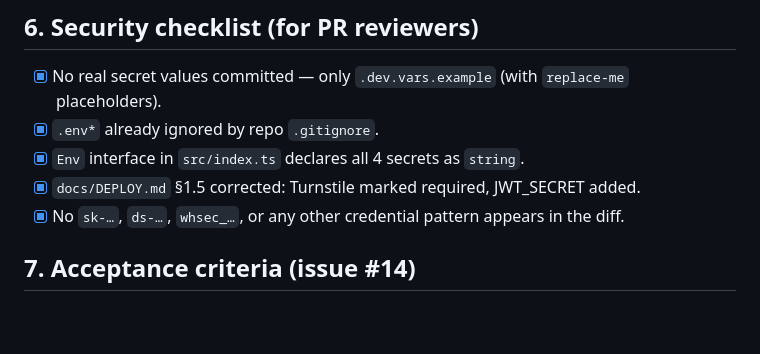
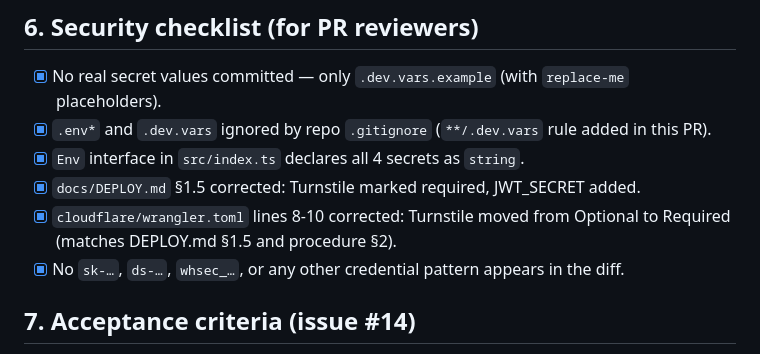
Before and after one commit to samuelowles/palmi, a Markdown page: cloudflare/docs/E1.4-secrets-procedure.md, the part around the change. GitHub-like rendering; blank space fills up the shorter version.

Commit message:
chore(stack): sync carried E1.4-secrets-procedure.md with #169
PR #168 (E1.7 Turnstile) branched from the stack before PR #169's secrets-procedure
fix landed. The carried copy of cloudflare/docs/E1.4-secrets-procedure.md
in this PR is the pre-fix version (missing the **/.dev.vars .gitignore
checklist item and the wrangler.toml correction item).

Apply the same §6 checklist update as PR #169 so the procedure doc is
consistent across both branches and there is no merge conflict on this
file.

```diff
--- a/cloudflare/docs/E1.4-secrets-procedure.md
+++ b/cloudflare/docs/E1.4-secrets-procedure.md
@@ -99,9 +99,10 @@ npx wrangler dev
 ## 6. Security checklist (for PR reviewers)
 
 - [x] No real secret values committed — only `.dev.vars.example` (with `replace-me` placeholders).
-- [x] `.env*` already ignored by repo `.gitignore`.
+- [x] `.env*` and `.dev.vars` ignored by repo `.gitignore` (`**/.dev.vars` rule added in this PR).
 - [x] `Env` interface in `src/index.ts` declares all 4 secrets as `string`.
 - [x] `docs/DEPLOY.md` §1.5 corrected: Turnstile marked required, JWT_SECRET added.
+- [x] `cloudflare/wrangler.toml` lines 8-10 corrected: Turnstile moved from Optional to Required (matches DEPLOY.md §1.5 and procedure §2).
 - [x] No `sk-…`, `ds-…`, `whsec_…`, or any other credential pattern appears in the diff.
 
 ## 7. Acceptance criteria (issue #14)
```
